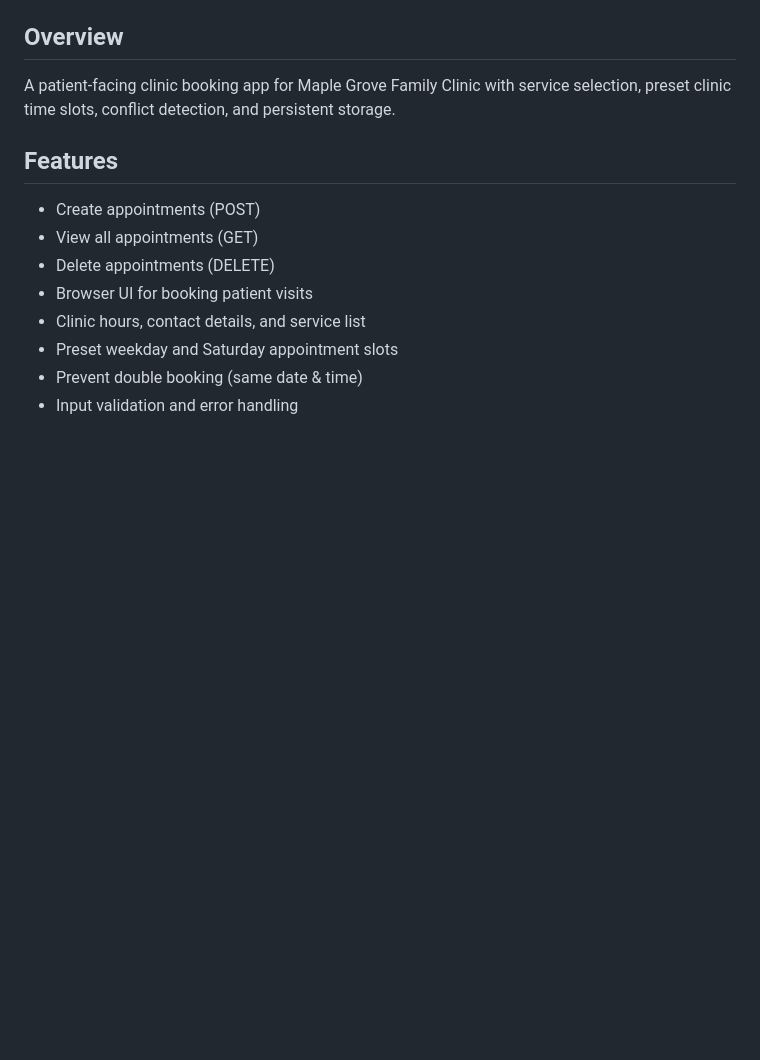
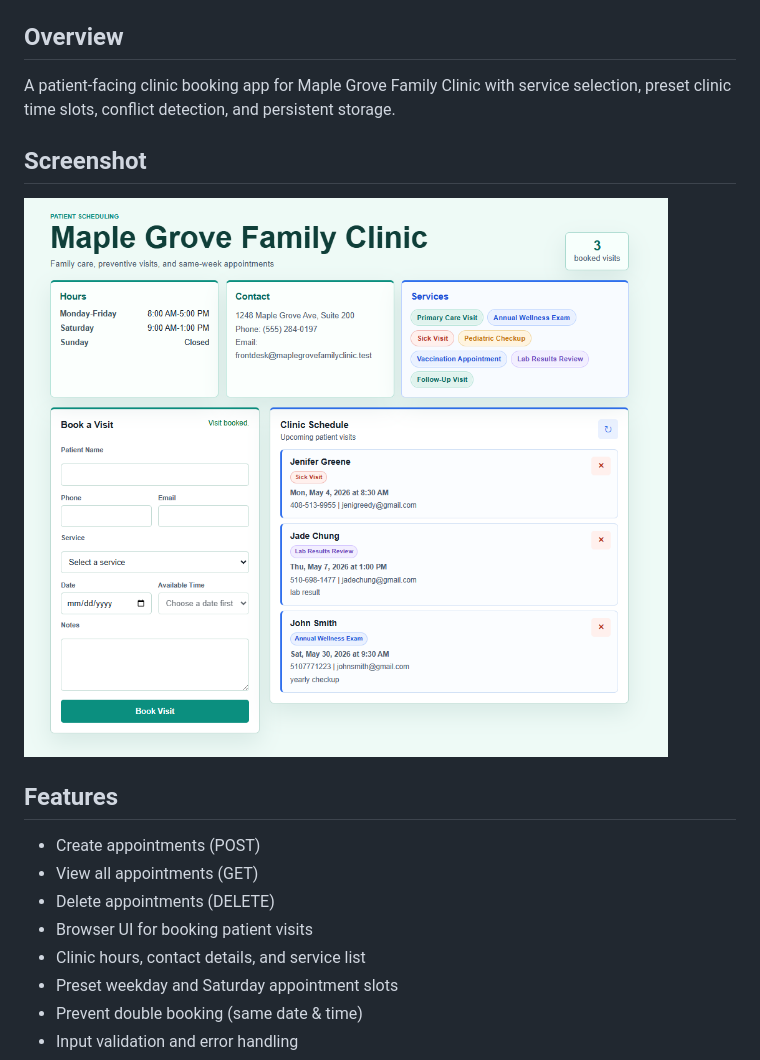
Before and after one commit to jadecodelab/appointment-app, a Markdown page: README.md, the part around the change. Drawn GitHub-style; pictures changed too: screenshots/app.png (added); blank space fills up the shorter version.

Commit message:
Add app screenshot to README

```diff
--- a/README.md
+++ b/README.md
@@ -3,6 +3,10 @@
 ##  Overview
 
 A patient-facing clinic booking app for Maple Grove Family Clinic with service selection, preset clinic time slots, conflict detection, and persistent storage.
+
+## Screenshot
+
+![Maple Grove Family Clinic appointment app](screenshots/app.png)
 
 ## Features
 
```
